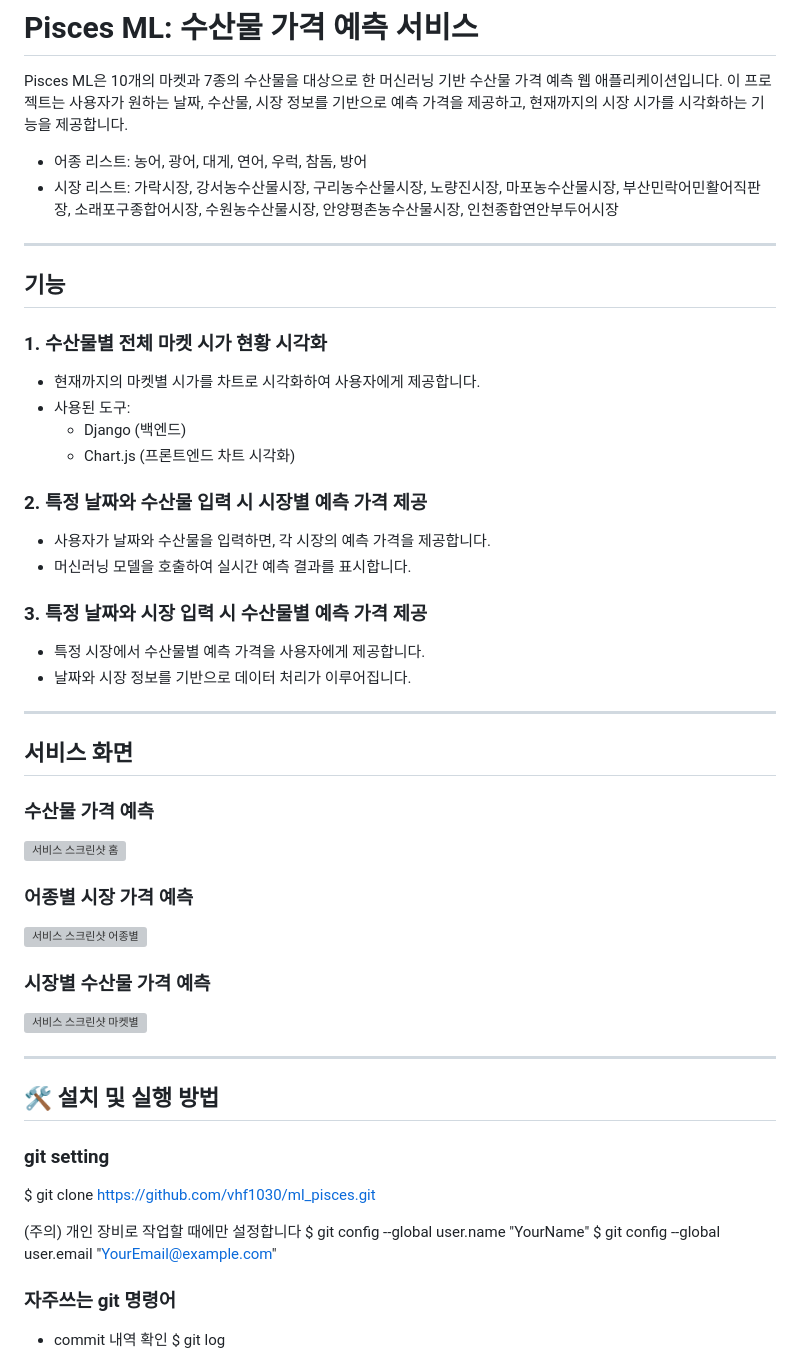
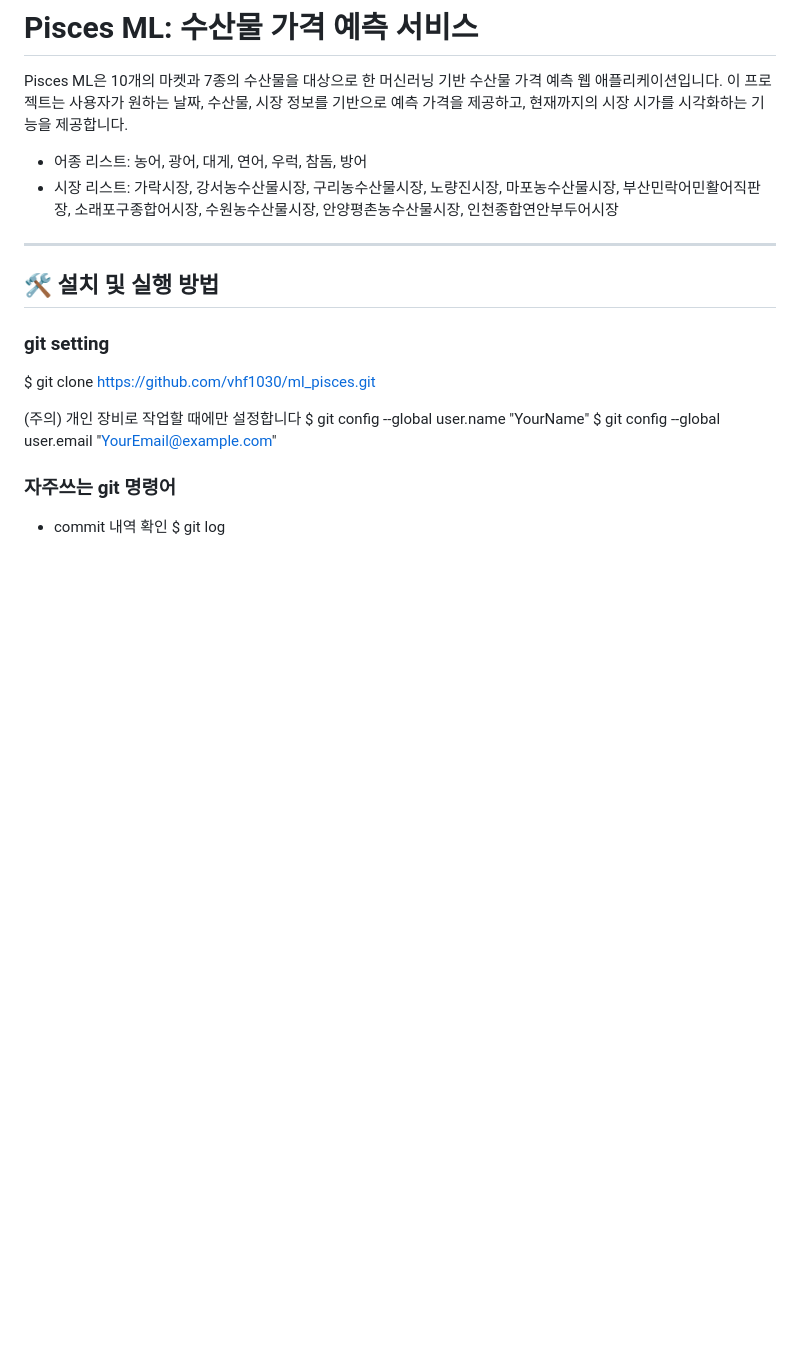
Before and after one commit to vhf1030/Pisces, a Markdown page: README.md, the part around one of its changes. GitHub-like rendering; blank space fills up the shorter version; grey boxes are pictures that could not be loaded.

```diff
--- a/README.md
+++ b/README.md
@@ -19,36 +65,6 @@
 Pisces ML은 10개의 마켓과 7종의 수산물을 대상으로 한 머신러닝 기반 수산물 가격 예측 웹 애플리케이션입니다. 이 프로젝트는 사용자가 원하는 날짜, 수산물, 시장 정보를 기반으로 예측 가격을 제공하고, 현재까지의 시장 시가를 시각화하는 기능을 제공합니다.
 - 어종 리스트: 농어, 광어, 대게, 연어, 우럭, 참돔, 방어
 - 시장 리스트: 가락시장, 강서농수산물시장, 구리농수산물시장, 노량진시장, 마포농수산물시장, 부산민락어민활어직판장, 소래포구종합어시장, 수원농수산물시장, 안양평촌농수산물시장, 인천종합연안부두어시장
----
-
-## **기능**
-
-### **1. 수산물별 전체 마켓 시가 현황 시각화**
-- 현재까지의 마켓별 시가를 차트로 시각화하여 사용자에게 제공합니다.
-- 사용된 도구:
-  - Django (백엔드)
-  - Chart.js (프론트엔드 차트 시각화)
-
-### **2. 특정 날짜와 수산물 입력 시 시장별 예측 가격 제공**
-- 사용자가 날짜와 수산물을 입력하면, 각 시장의 예측 가격을 제공합니다.
-- 머신러닝 모델을 호출하여 실시간 예측 결과를 표시합니다.
-
-### **3. 특정 날짜와 시장 입력 시 수산물별 예측 가격 제공**
-- 특정 시장에서 수산물별 예측 가격을 사용자에게 제공합니다.
-- 날짜와 시장 정보를 기반으로 데이터 처리가 이루어집니다.
-
----
-
-## 서비스 화면
-
-### 수산물 가격 예측
-![서비스 스크린샷 홈](./project_pisces/static/screenshot/screenshot_main.png)
-
-### 어종별 시장 가격 예측
-![서비스 스크린샷 어종별](./project_pisces/static/screenshot/screenshot_fish.png)
-
-### 시장별 수산물 가격 예측
-![서비스 스크린샷 마켓별](./project_pisces/static/screenshot/screenshot_market.png)
 
 ---
 
```
Also changed, not shown: other parts of README.md (+52 -6 lines).
